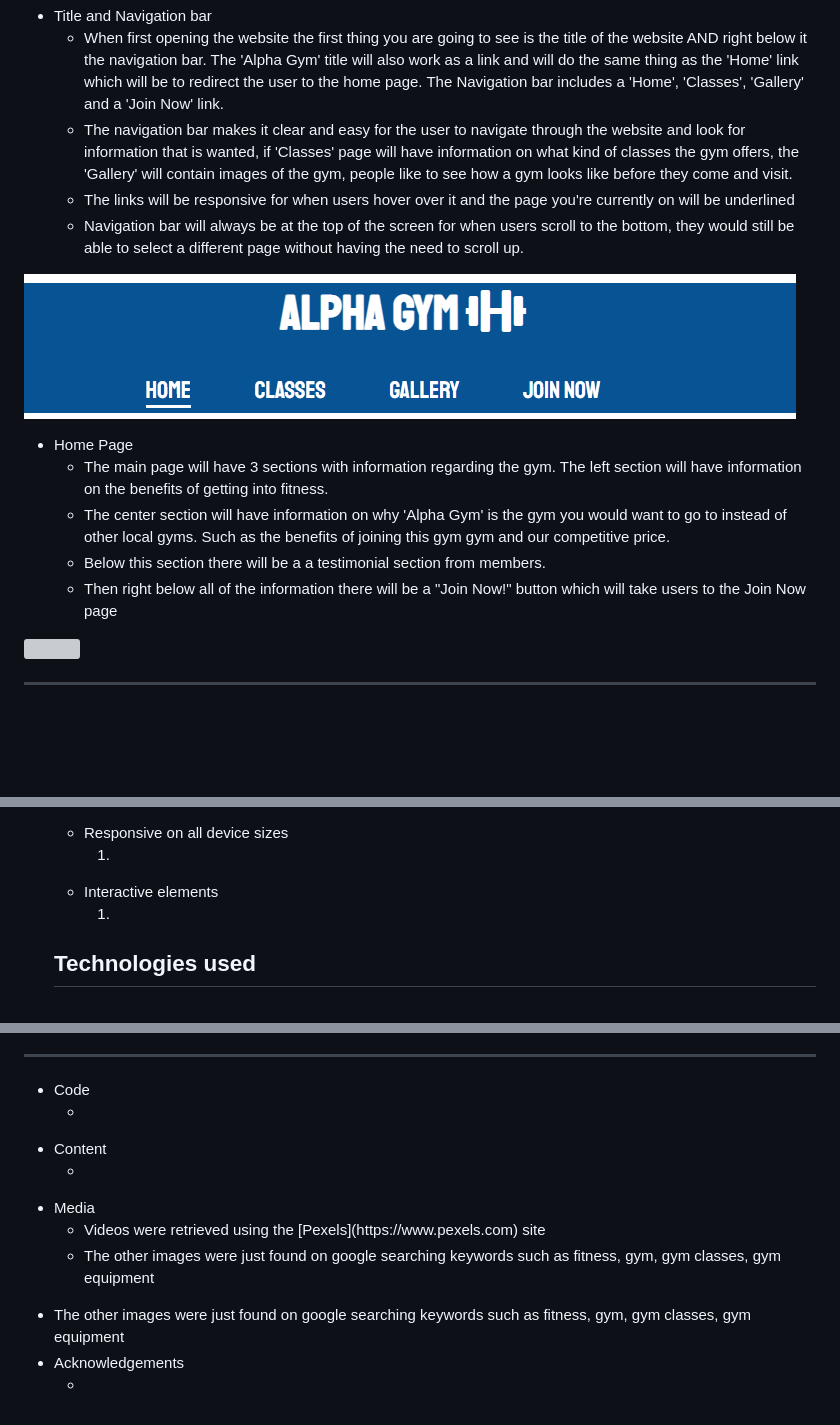
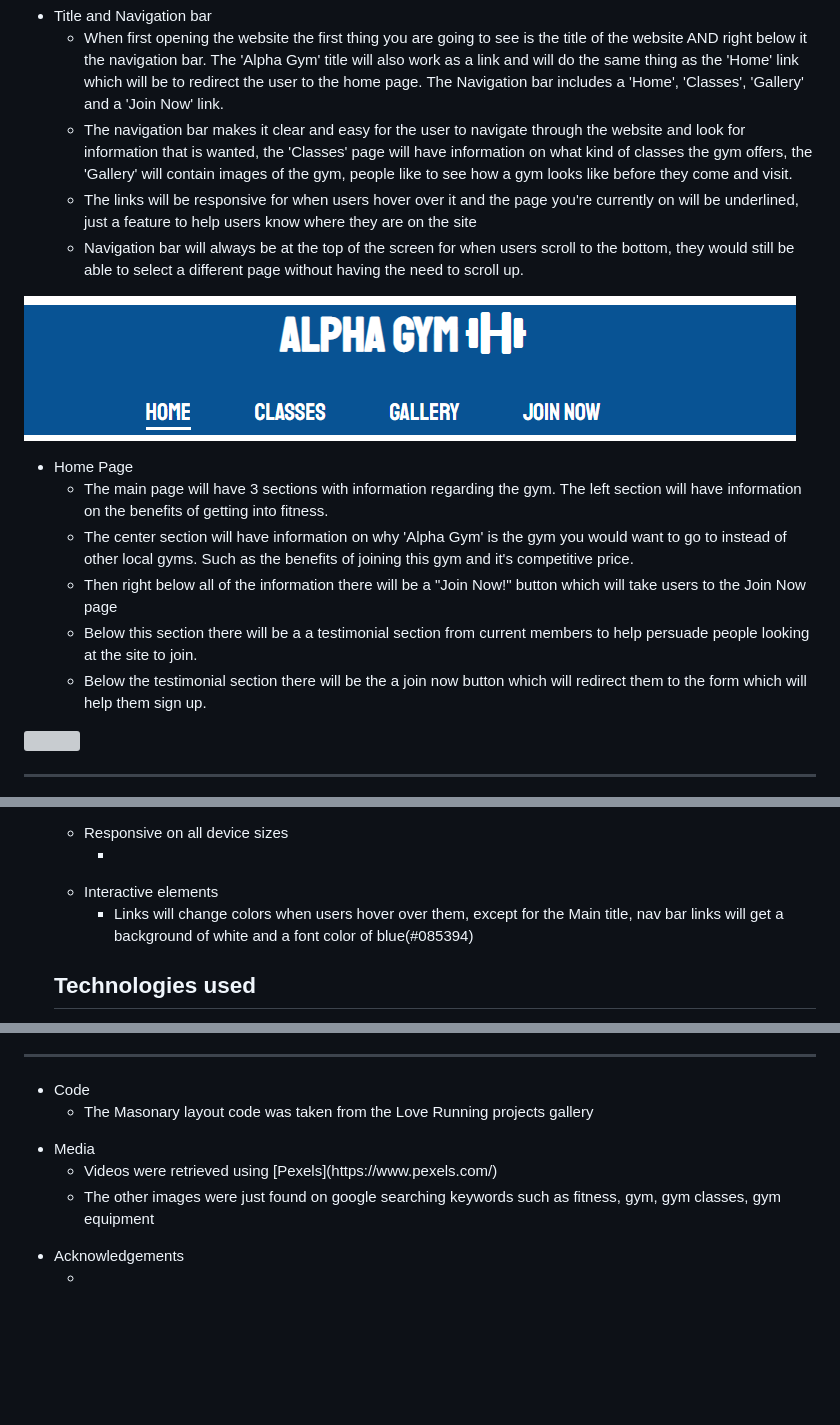
Before and after one commit to antoniog675/HTML-CSS-Portfolio-Project, a Markdown page: README.md, 3 parts joined by grey strips. GitHub-like rendering; blank space fills up the shorter version; grey boxes are pictures that could not be loaded.

```diff
--- a/README.md
+++ b/README.md
@@ -12,8 +12,8 @@ The Alpha Gym website will also have content such as classes to show people what
     <li>Title and Navigation bar</li>
         <ul>
             <li>When first opening the website the first thing you are going to see is the title of the website AND right below it the navigation bar. The 'Alpha Gym' title will also work as a link and will do the same thing as the 'Home' link which will be to redirect the user to the home page. The Navigation bar includes a 'Home', 'Classes', 'Gallery' and a 'Join Now' link.</li>
-            <li>The navigation bar makes it clear and easy for the user to navigate through the website and look for information that is wanted, if 'Classes' page will have information on what kind of classes the gym offers, the 'Gallery' will contain images of the gym, people like to see how a gym looks like before they come and visit.</li>
-            <li>The links will be responsive for when users hover over it and the page you're currently on will be underlined</li>
+            <li>The navigation bar makes it clear and easy for the user to navigate through the website and look for information that is wanted, the 'Classes' page will have information on what kind of classes the gym offers, the 'Gallery' will contain images of the gym, people like to see how a gym looks like before they come and visit.</li>
+            <li>The links will be responsive for when users hover over it and the page you're currently on will be underlined, just a feature to help users know where they are on the site</li>
             <li>Navigation bar will always be at the top of the screen for when users scroll to the bottom, they would still be able to select a different page without having the need to scroll up.</li>
         </ul>
 </ul>
@@ -24,9 +24,10 @@ The Alpha Gym website will also have content such as classes to show people what
         <ul>
             <li>The main page will have 3 sections with information regarding the gym. The left section will have information on the benefits of getting into fitness.
             </li>
-            <li>The center section will have information on why 'Alpha Gym' is the gym you would want to go to instead of other local gyms. Such as the benefits of joining this gym gym and our competitive price.</li>
-            <li>Below this section there will be a a testimonial section from members.</li>
+            <li>The center section will have information on why 'Alpha Gym' is the gym you would want to go to instead of other local gyms. Such as the benefits of joining this gym and it's competitive price.</li>
             <li> Then right below all of the information there will be a "Join Now!" button which will take users to the Join Now page</li>
+            <li>Below this section there will be a a testimonial section from current members to help persuade people looking at the site to join.</li>
+            <li>Below the testimonial section there will be the a join now button which will redirect them to the form which will help them sign up.</li>
         </ul>
 </ul>
 
@@ -116,7 +118,7 @@ The Alpha Gym website will also have content such as classes to show people what
     <li>Interactive elements</li>
-        <ol>
-            <li></li>
-        </ol>
+        <ul>
+            <li>Links will change colors when users hover over them, except for the Main title, nav bar links will get a background of white and a font color of blue(#085394) </li>
+        </ul>
 </ul>
 
 <h2>Technologies used</h2>
@@ -180,18 +188,13 @@ The Alpha Gym website will also have content such as classes to show people what
 <ul>
     <li>Code</li>
         <ul>
-            <li></li>
-        </ul>
-    <li>Content</li>
-        <ul>
-            <li></li>
+            <li>The Masonary layout code was taken from the Love Running projects gallery</li>
         </ul>
     <li>Media</li>
         <ul>
-            <li>Videos were retrieved using the [Pexels](https://www.pexels.com) site</li>
+            <li>Videos were retrieved using [Pexels](https://www.pexels.com/)</li>
             <li>The other images were just found on google searching keywords such as fitness, gym, gym classes, gym equipment</li>
         </ul>
-        <li>The other images were just found on google searching keywords such as fitness, gym, gym classes, gym equipment</li>
     <li>Acknowledgements</li>
         <ul>
             <li></li>
```
Also changed, not shown: other parts of README.md (+19 -12 lines), assets/images/lighthouse-website.png (added), 4 other files.
